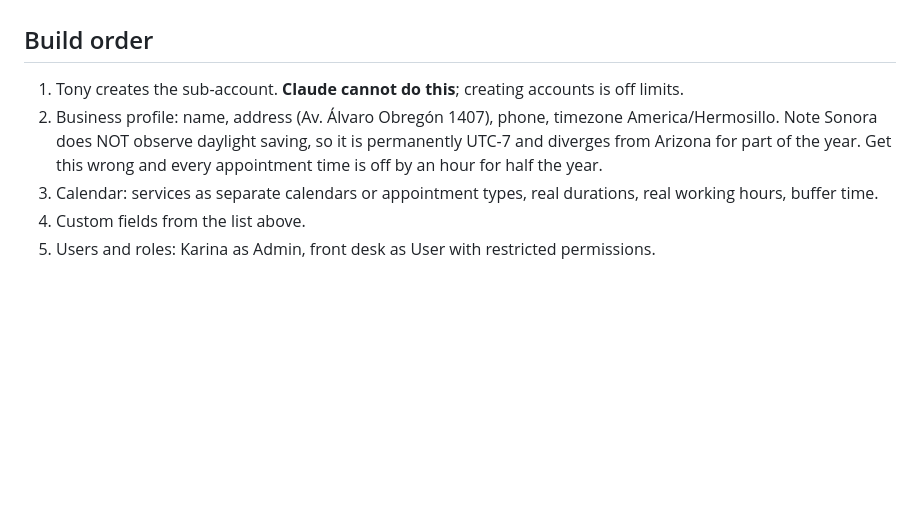
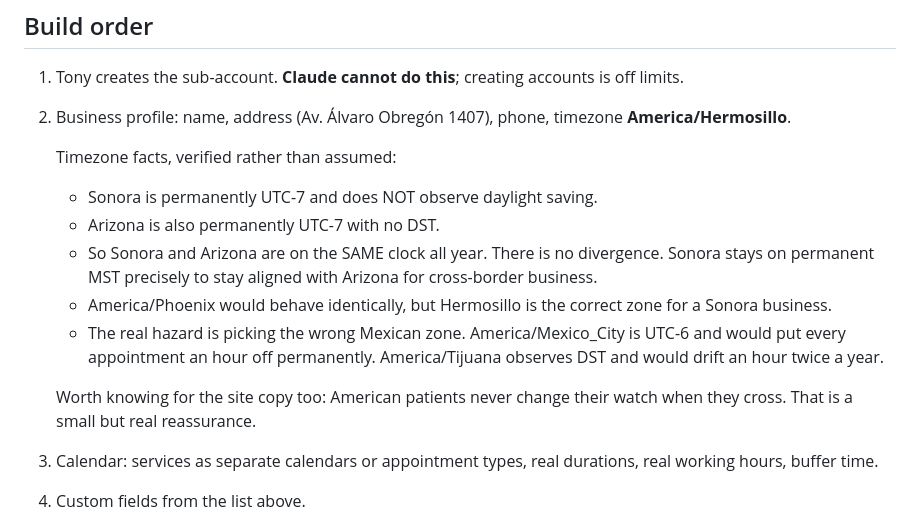
Before and after one commit to triggs2025/wecare-dental, a Markdown page: BACKEND-PLAN.md, the part around the change. Drawn GitHub-style; blank space fills up the shorter version.

Commit message:
Correct the timezone note in BACKEND-PLAN
Earlier note claimed Sonora diverges from Arizona for part of the year. That is
wrong and backwards. Both are permanently UTC-7 with no daylight saving, so
they are on the same clock year round; Sonora stays on permanent MST precisely
to remain aligned with Arizona.

The actual hazard is picking the wrong Mexican zone: America/Mexico_City is
UTC-6 and would offset every appointment by an hour permanently, and
America/Tijuana observes DST. Verified against tzdata rather than assumed.

Co-Authored-By: Claude Opus 5 <noreply@anthropic.com>

```diff
--- a/BACKEND-PLAN.md
+++ b/BACKEND-PLAN.md
@@ -102,9 +102,22 @@ HIPAA question has an answer.
 1. Tony creates the sub-account. **Claude cannot do this**; creating accounts is
    off limits.
 2. Business profile: name, address (Av. Álvaro Obregón 1407), phone, timezone
-   America/Hermosillo. Note Sonora does NOT observe daylight saving, so it is
-   permanently UTC-7 and diverges from Arizona for part of the year. Get this
-   wrong and every appointment time is off by an hour for half the year.
+   **America/Hermosillo**.
+
+   Timezone facts, verified rather than assumed:
+   - Sonora is permanently UTC-7 and does NOT observe daylight saving.
+   - Arizona is also permanently UTC-7 with no DST.
+   - So Sonora and Arizona are on the SAME clock all year. There is no
+     divergence. Sonora stays on permanent MST precisely to stay aligned with
+     Arizona for cross-border business.
+   - America/Phoenix would behave identically, but Hermosillo is the correct
+     zone for a Sonora business.
+   - The real hazard is picking the wrong Mexican zone. America/Mexico_City is
+     UTC-6 and would put every appointment an hour off permanently.
+     America/Tijuana observes DST and would drift an hour twice a year.
+
+   Worth knowing for the site copy too: American patients never change their
+   watch when they cross. That is a small but real reassurance.
 3. Calendar: services as separate calendars or appointment types, real
    durations, real working hours, buffer time.
 4. Custom fields from the list above.
```
